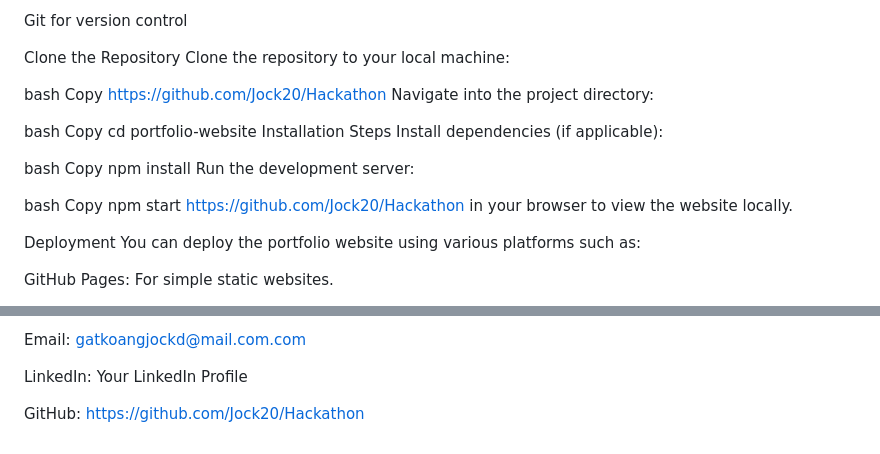
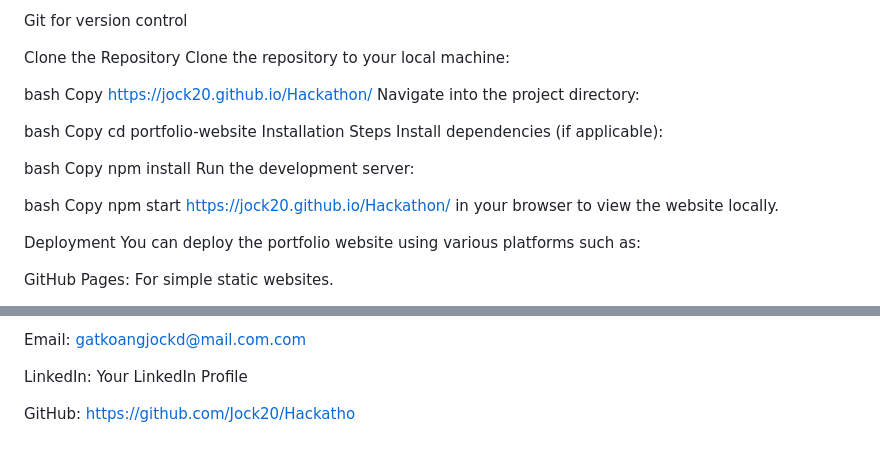
Before and after one commit to Jock20/Hackathon, a Markdown page: README.md, 2 parts joined by grey strips. GitHub-like rendering.

```diff
--- a/README.md
+++ b/README.md
@@ -46,7 +46,7 @@ Clone the repository to your local machine:
 
 bash
 Copy
-https://github.com/Jock20/Hackathon
+https://jock20.github.io/Hackathon/
 Navigate into the project directory:
 
 bash
@@ -63,7 +63,7 @@ Run the development server:
 bash
 Copy
 npm start
-https://github.com/Jock20/Hackathon in your browser to view the website locally.
+https://jock20.github.io/Hackathon/ in your browser to view the website locally.
 
 Deployment
 You can deploy the portfolio website using various platforms such as:
@@ -103,4 +103,4 @@ Email: gatkoangjockd@mail.com.com
 
 LinkedIn: Your LinkedIn Profile
 
-GitHub: https://github.com/Jock20/Hackathon
+GitHub: https://github.com/Jock20/Hackatho
```
